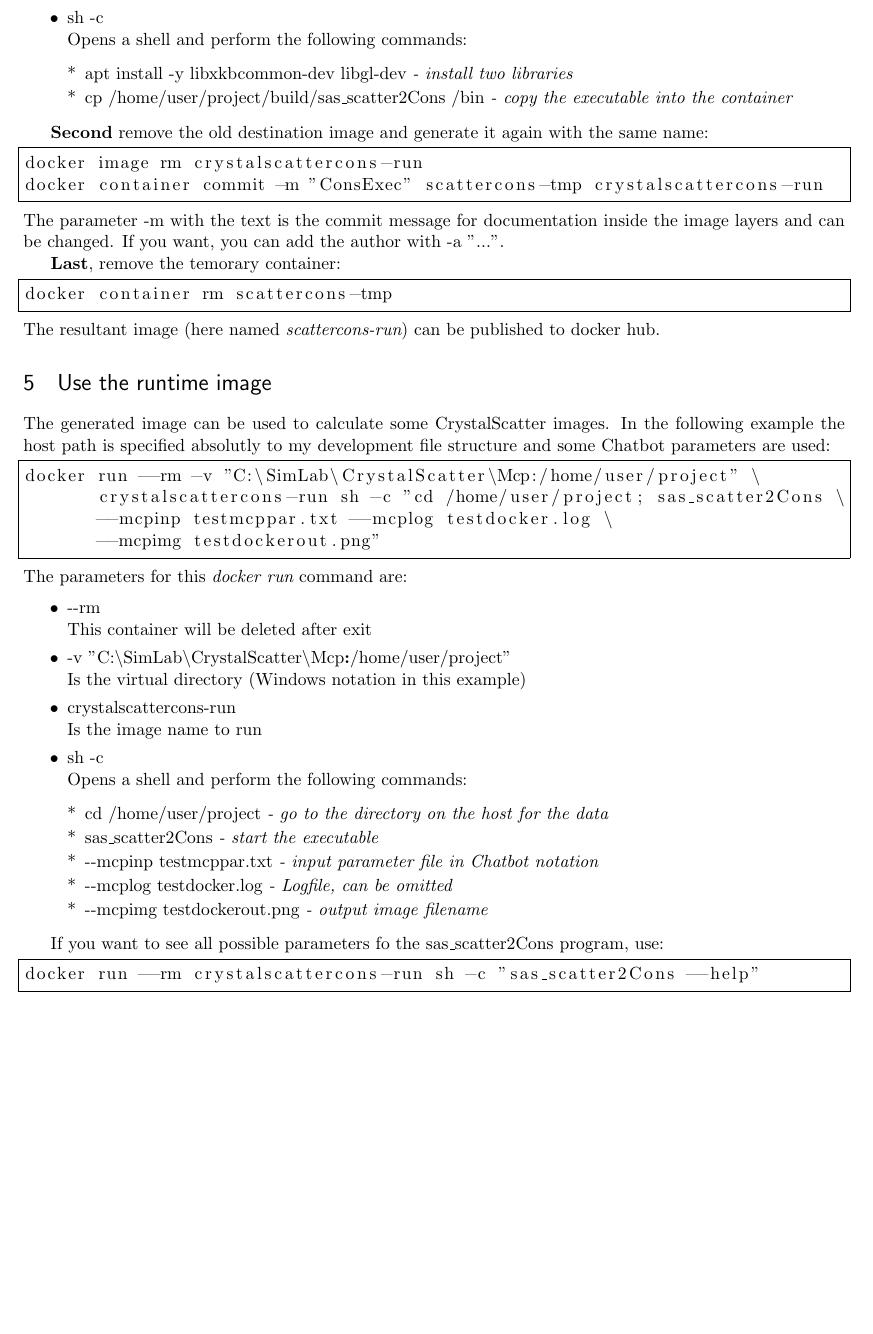
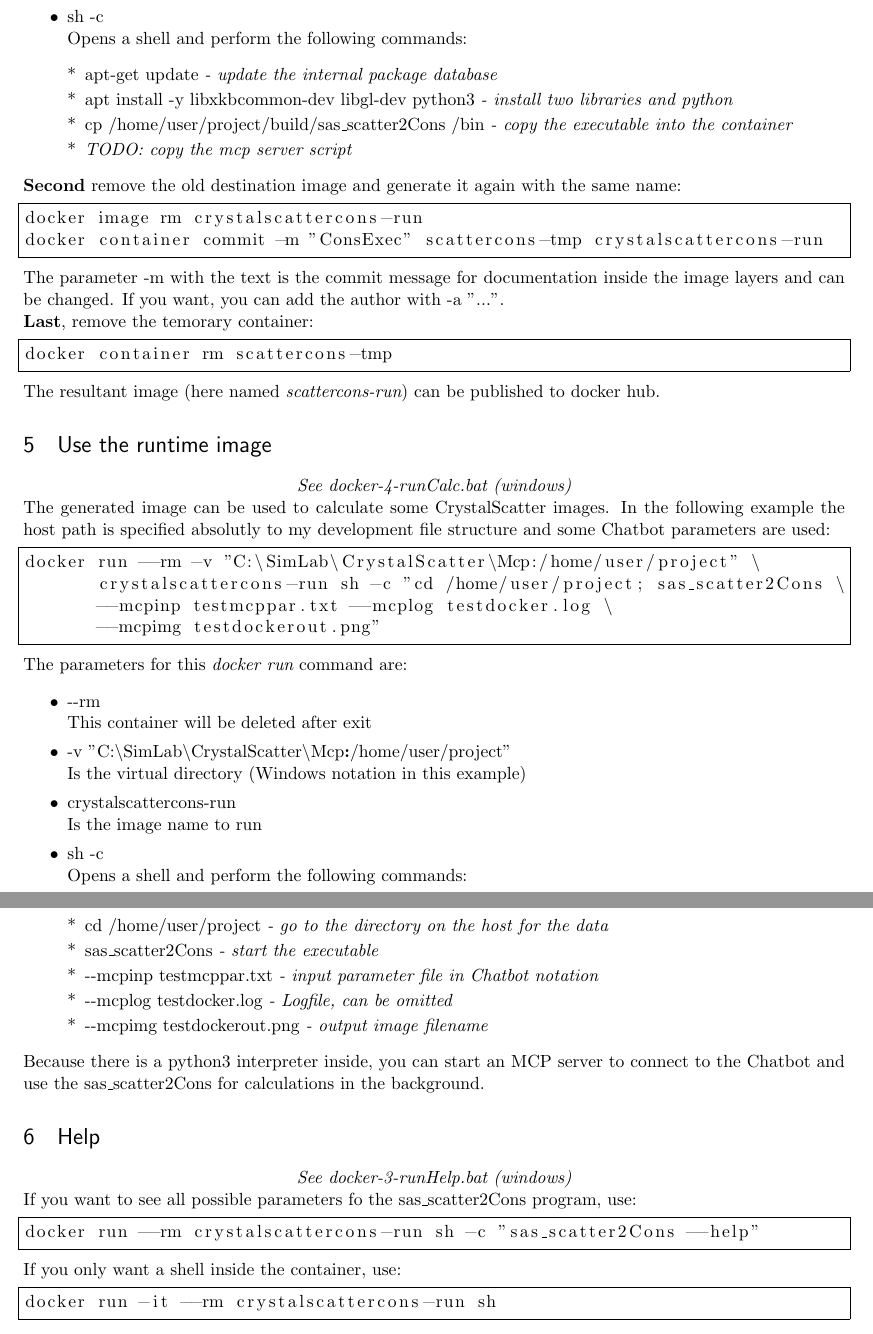
Before and after one commit to neutron-simlab/CrystalScatter, a LaTeX document (Documentation/SasScatter2-DockerInfos.tex): part of page 3 of 3 before the commit and two parts of pages 3 and 4 of 4 after it, the two joined at a grey line, cut so that both start at the same text, the shorter picture padded with empty space. Compiled offline with pdfLaTeX.

Commit message:
Update docker generation with python

```diff
--- a/Documentation/SasScatter2-DockerInfos.tex
+++ b/Documentation/SasScatter2-DockerInfos.tex
@@ -61,6 +61,7 @@
 \usepackage{colortbl} % farbige Tabellenzellen
 %\setlength{\LTpre}{0pt} % Remove whitespace befor and after longtables
 %\setlength{\LTpost}{0pt}
+\setlength{\parindent}{0pt} % Remove indention
 
 \usepackage{tabularx}
 \newcolumntype{L}[1]{>{\raggedright\arraybackslash}p{#1}} % linksbündig mit Breitenangabe
@@ -168,8 +173,10 @@ The parameters for the {\it docker run} command are:
 \item sh -c \\
 	Opens a shell and perform the following commands:
 	\begin{itemize}[*]\itemsep0pt
-	\item apt install -y libxkbcommon-dev libgl-dev {\it - install two libraries}
+	\item apt-get update {\it - update the internal package database}
+	\item apt install -y libxkbcommon-dev libgl-dev python3 {\it - install two libraries and python}
 	\item cp /home/user/project/build/sas\_scatter2Cons /bin {\it - copy the executable into the container}
+	\item {\it TODO: copy the mcp server script}
 	\end{itemize}
 \end{itemize}
 
@@ -187,7 +194,9 @@ docker container rm scattercons-tmp
 The resultant image (here named {\it scattercons-run}) can be published to docker hub.
 
 
-\section{Use the runtime image} % docker-4-runCalc.bat
+\section{Use the runtime image}
+
+\centerline{\it See docker-4-runCalc.bat (windows)}
 
 The generated image can be used to calculate some CrystalScatter images. In the following example the host path is specified absolutly to my development file structure and some Chatbot parameters are used:
 \begin{lstlisting}[frame=single]
@@ -215,10 +224,22 @@ The parameters for this {\it docker run} command are:
 	\end{itemize}
 \end{itemize}
 
-If you want to see all possible parameters fo the sas\_scatter2Cons program, use: % docker-3-runHelp.bat
+Because there is a python3 interpreter inside, you can start an MCP server to connect to the Chatbot and use the sas\_scatter2Cons for calculations in the background.
+
+
+\section{Help}
+
+\centerline{\it See docker-3-runHelp.bat (windows)}
+
+If you want to see all possible parameters fo the sas\_scatter2Cons program, use:
 \begin{lstlisting}[frame=single]
 docker run --rm crystalscattercons-run sh -c "sas_scatter2Cons --help"
 \end{lstlisting}
 
+If you only want a shell inside the container, use:
+\begin{lstlisting}[frame=single]
+docker run -it --rm crystalscattercons-run sh
+\end{lstlisting}
+
 
 \end{document}
```
Also changed, not shown: Documentation/SasScatter2-DockerInfos.pdf, Documentation/SasScatter2-DockerInfos.tex (10 more changed lines), 1 other file.
